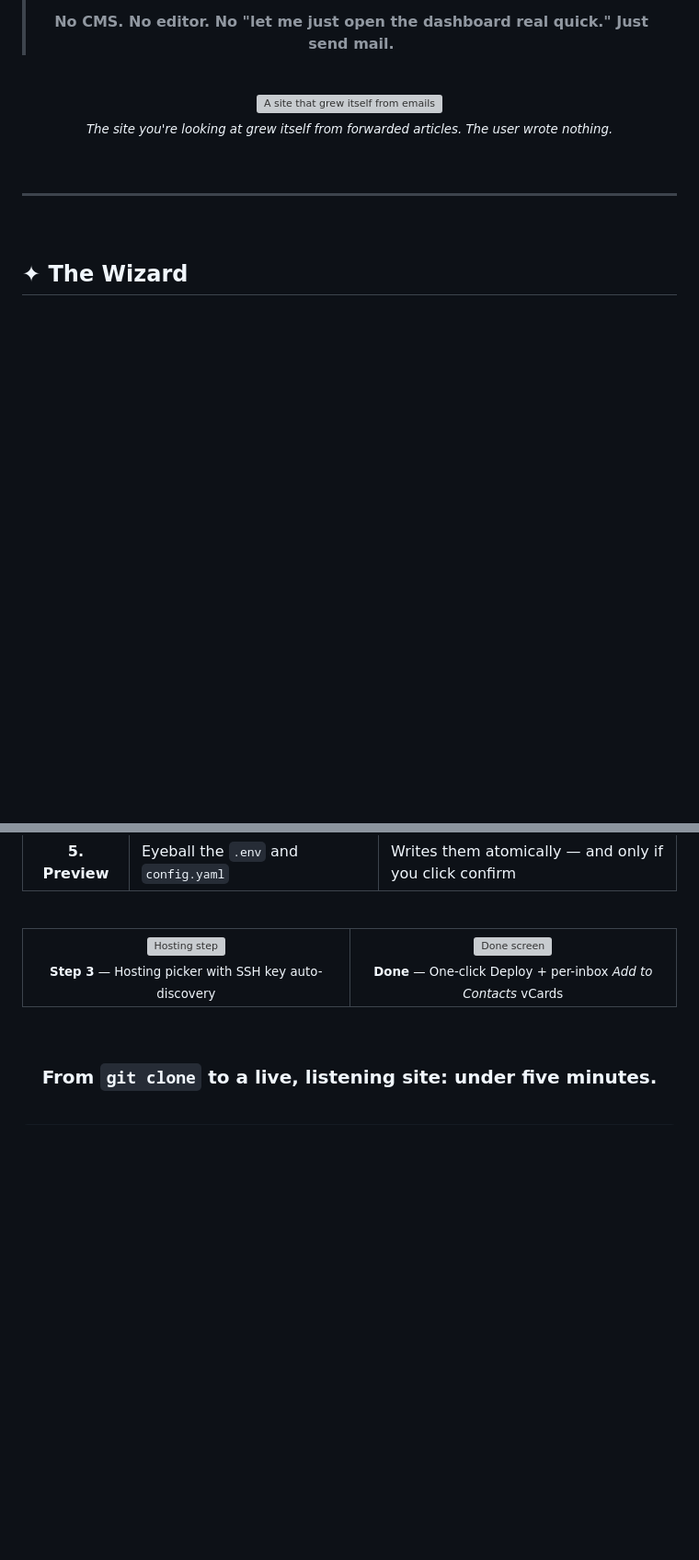
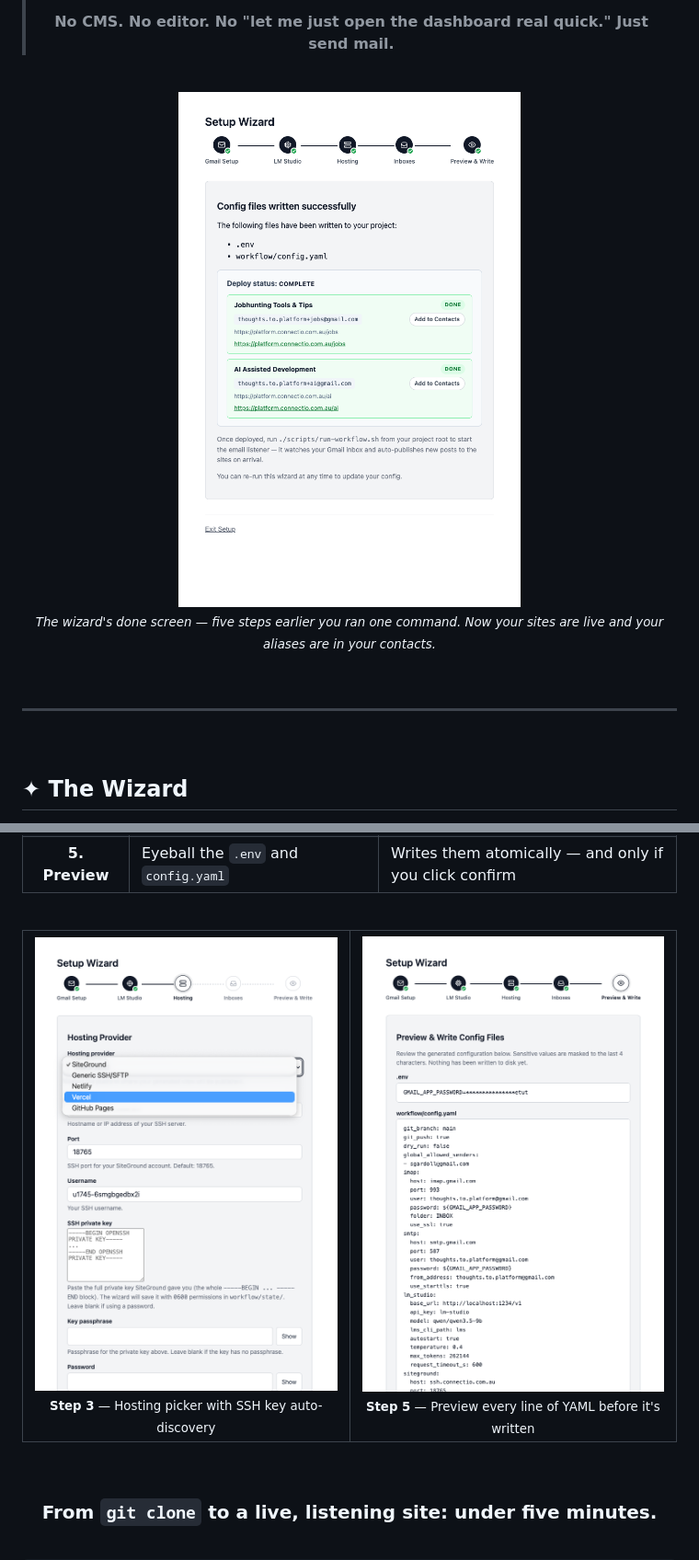
Before and after one commit to sgardoll/mailto-website, a Markdown page: README.md, 2 parts joined by grey strips. Shown at 92% size. Rendered like a GitHub page; pictures changed too: docs/screenshots/wizard-done.png (added), docs/screenshots/wizard-hosting.png (added), docs/screenshots/wizard-preview.png (added); blank space fills up the shorter version; grey boxes are pictures that could not be loaded.

```diff
--- a/README.md
+++ b/README.md
@@ -45,9 +43,9 @@
 
 <br />
 
-<img src="docs/screenshots/live-site.png" alt="A site that grew itself from emails" width="85%" />
+<img src="docs/screenshots/wizard-done.png" alt="The wizard's done screen, post-deploy" width="70%" />
 
-<sub>_The site you're looking at grew itself from forwarded articles. The user wrote nothing._</sub>
+<sub>_The wizard's done screen — five steps earlier you ran one command. Now your sites are live and your aliases are in your contacts._</sub>
 
 </div>
 
@@ -88,8 +101,8 @@
 <br /><sub><b>Step 3</b> — Hosting picker with SSH key auto-discovery</sub>
 </td>
 <td width="50%" align="center">
-<img src="docs/screenshots/wizard-done.png" alt="Done screen" width="100%" />
-<br /><sub><b>Done</b> — One-click Deploy + per-inbox <i>Add to Contacts</i> vCards</sub>
+<img src="docs/screenshots/wizard-preview.png" alt="Preview step" width="100%" />
+<br /><sub><b>Step 5</b> — Preview every line of YAML before it's written</sub>
 </td>
 </tr>
 </table>
```
Also changed, not shown: other parts of README.md (+16 -21 lines), packages/README.md (+0 -4 lines), docs/screenshots/wizard-gmail.png (added), docs/screenshots/wizard-inboxes.png (added), docs/screenshots/wizard-lmstudio.png (added).
